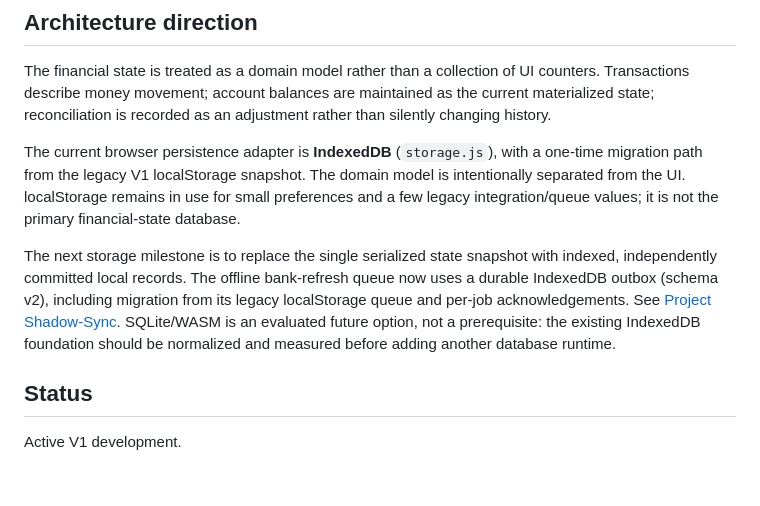
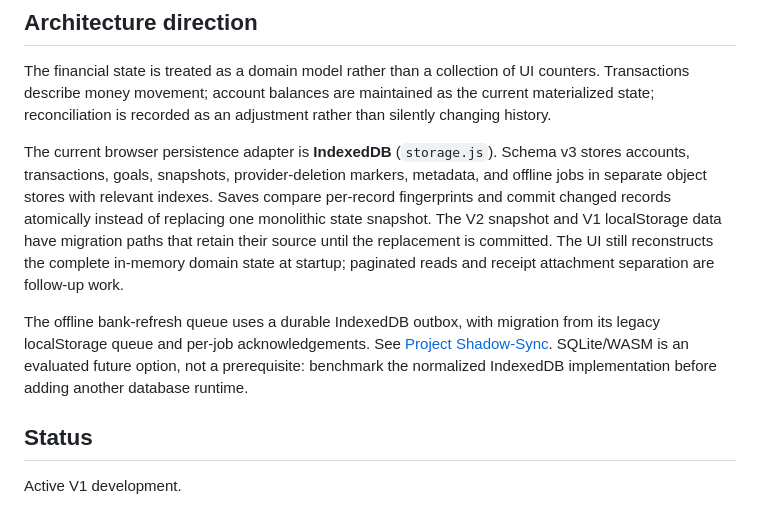
Before and after one commit to michaelkage/OmniPocket, a Markdown page: README.md, the part around the change. Drawn GitHub-style; blank space fills up the shorter version.

Commit message:
docs: describe normalized IndexedDB persistence

```diff
--- a/README.md
+++ b/README.md
@@ -20,9 +20,9 @@ OmniPocket is a local-first, multi-currency wealth tracker designed to give a si
 
 The financial state is treated as a domain model rather than a collection of UI counters. Transactions describe money movement; account balances are maintained as the current materialized state; reconciliation is recorded as an adjustment rather than silently changing history.
 
-The current browser persistence adapter is **IndexedDB** (`storage.js`), with a one-time migration path from the legacy V1 localStorage snapshot. The domain model is intentionally separated from the UI. localStorage remains in use for small preferences and a few legacy integration/queue values; it is not the primary financial-state database.
+The current browser persistence adapter is **IndexedDB** (`storage.js`). Schema v3 stores accounts, transactions, goals, snapshots, provider-deletion markers, metadata, and offline jobs in separate object stores with relevant indexes. Saves compare per-record fingerprints and commit changed records atomically instead of replacing one monolithic state snapshot. The V2 snapshot and V1 localStorage data have migration paths that retain their source until the replacement is committed. The UI still reconstructs the complete in-memory domain state at startup; paginated reads and receipt attachment separation are follow-up work.
 
-The next storage milestone is to replace the single serialized state snapshot with indexed, independently committed local records. The offline bank-refresh queue now uses a durable IndexedDB outbox (schema v2), including migration from its legacy localStorage queue and per-job acknowledgements. See [Project Shadow-Sync](docs/SHADOW-SYNC.md). SQLite/WASM is an evaluated future option, not a prerequisite: the existing IndexedDB foundation should be normalized and measured before adding another database runtime.
+The offline bank-refresh queue uses a durable IndexedDB outbox, with migration from its legacy localStorage queue and per-job acknowledgements. See [Project Shadow-Sync](docs/SHADOW-SYNC.md). SQLite/WASM is an evaluated future option, not a prerequisite: benchmark the normalized IndexedDB implementation before adding another database runtime.
 
 ## Status
 
```
